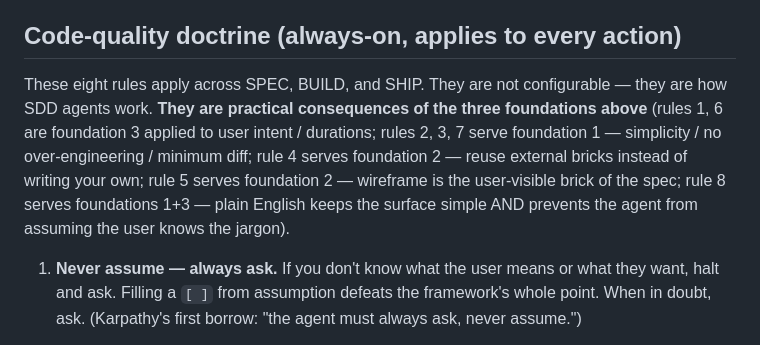
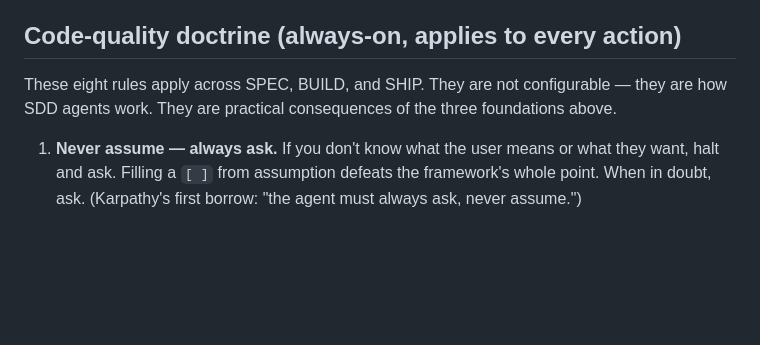
Before and after one commit to samuelserraceo/agent-plumb, a Markdown page: templates/CLAUDE.md, the part around the change. Drawn GitHub-style; blank space fills up the shorter version.

Commit message:
v0.11.2 cycle-1 — drop the dense mapping note in the 8-rules header
Per Sam: the parenthetical mapping ("rules 1, 6 are foundation 3
applied to user intent / durations; rules 2, 3, 7 serve foundation 1
— simplicity / no over-engineering / minimum diff; rule 4 serves
foundation 2; rule 5 serves foundation 2; rule 8 serves foundations
1+3 — ...") was the academic-feeling part. Future agents reading
both sections can figure out which rule serves which foundation
without it being spelled out.

Replaced with a one-line note: "They are practical consequences of
the three foundations above."

Saves ~150 words in CLAUDE.md MANAGED. The 3 foundations + corollary
about external dependencies (the load-bearing parts) are unchanged.

Co-Authored-By: Claude Opus 4.7 (1M context) <noreply@anthropic.com>

```diff
--- a/templates/CLAUDE.md
+++ b/templates/CLAUDE.md
@@ -38,7 +38,7 @@ The framework is the philosophy made mechanical. Drop any of the three foundatio
 
 ## Code-quality doctrine (always-on, applies to every action)
 
-These eight rules apply across SPEC, BUILD, and SHIP. They are not configurable — they are how SDD agents work. **They are practical consequences of the three foundations above** (rules 1, 6 are foundation 3 applied to user intent / durations; rules 2, 3, 7 serve foundation 1 — simplicity / no over-engineering / minimum diff; rule 4 serves foundation 2 — reuse external bricks instead of writing your own; rule 5 serves foundation 2 — wireframe is the user-visible brick of the spec; rule 8 serves foundations 1+3 — plain English keeps the surface simple AND prevents the agent from assuming the user knows the jargon).
+These eight rules apply across SPEC, BUILD, and SHIP. They are not configurable — they are how SDD agents work. They are practical consequences of the three foundations above.
 
 1. **Never assume — always ask.** If you don't know what the user means or what they want, halt and ask. Filling a `[ ]` from assumption defeats the framework's whole point. When in doubt, ask. (Karpathy's first borrow: "the agent must always ask, never assume.")
 
```
